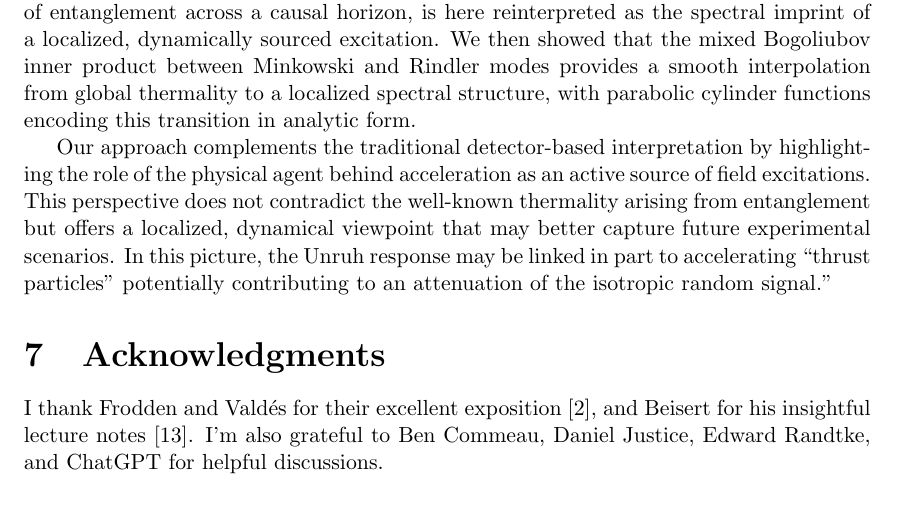
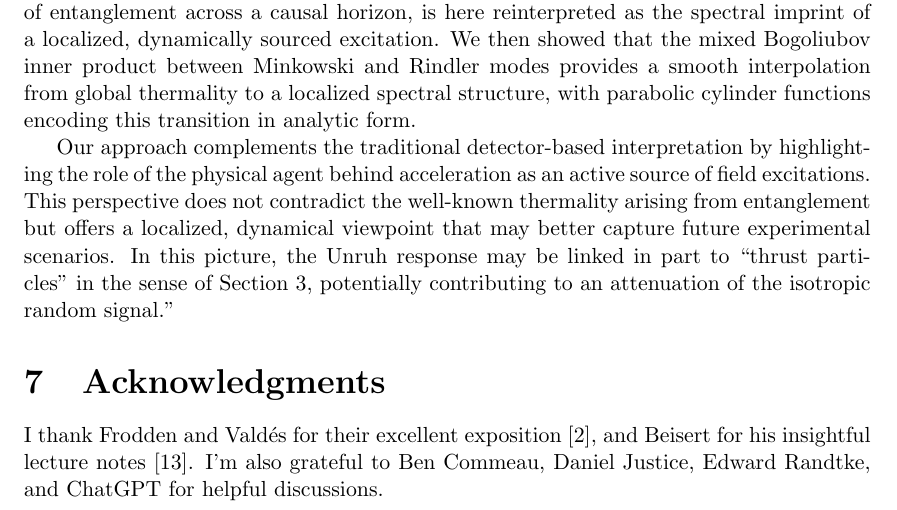
Before and after one commit to kjplaye/thrust_paper, a LaTeX document (thrust.tex): part of page 16 of 17, cut so that both start at the same text. Compiled offline with pdfLaTeX.

Commit message:
hedge thrust particles

```diff
--- a/thrust.tex
+++ b/thrust.tex
@@ -561,7 +561,7 @@ Several directions naturally extend the present work:
 
 This work examined the Unruh phenomenon from a localized perspective, emphasizing its manifestation as a physically driven effect rather than a purely thermal one. By restricting Rindler modes to translated and reflected wedges, and their intersections, we showed that the apparent thermal behavior can be partially eliminated. As these modes become localized, the traditional detector response, typically interpreted as a thermal signature of entanglement across a causal horizon, is here reinterpreted as the spectral imprint of a localized, dynamically sourced excitation. We then showed that the mixed Bogoliubov inner product between Minkowski and Rindler modes provides a smooth interpolation from global thermality to a localized spectral structure, with parabolic cylinder functions encoding this transition in analytic form.
 
-Our approach complements the traditional detector-based interpretation by highlighting the role of the physical agent behind acceleration as an active source of field excitations. This perspective does not contradict the well-known thermality arising from entanglement but offers a localized, dynamical viewpoint that may better capture future experimental scenarios.  In this picture, the Unruh response may be linked in part to accelerating ``thrust particles'' potentially contributing to an attenuation of the isotropic random signal."
+Our approach complements the traditional detector-based interpretation by highlighting the role of the physical agent behind acceleration as an active source of field excitations. This perspective does not contradict the well-known thermality arising from entanglement but offers a localized, dynamical viewpoint that may better capture future experimental scenarios.  In this picture, the Unruh response may be linked in part to ``thrust particles'' in the sense of Section \ref{sec:drive}, potentially contributing to an attenuation of the isotropic random signal."
 
 
 \section{Acknowledgments}
```
Also changed, not shown: thrust.pdf.
